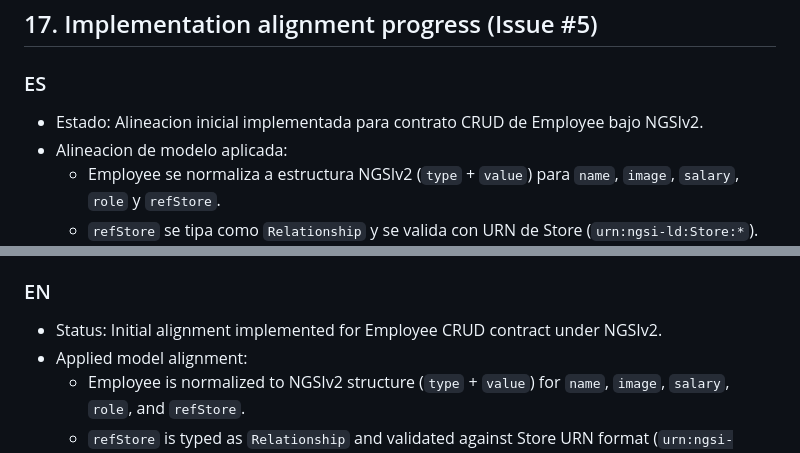
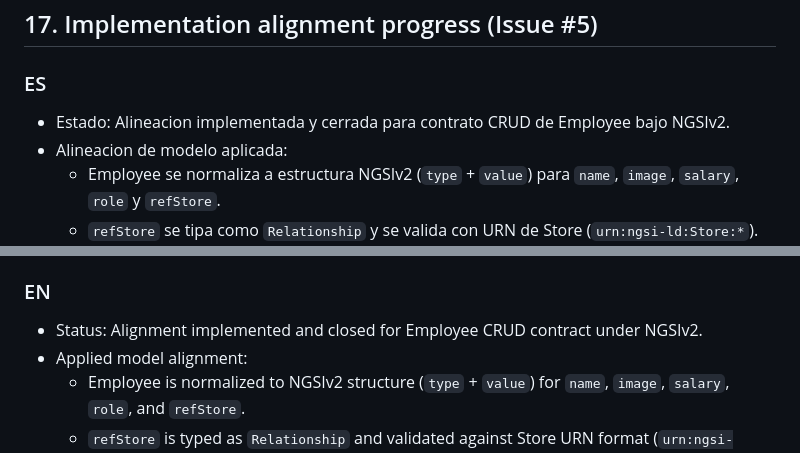
Before and after one commit to valentinaasilva/fiware-smart-store, a Markdown page: data_model.md, 2 parts joined by grey strips. Drawn GitHub-style.

```diff
--- a/data_model.md
+++ b/data_model.md
@@ -629,7 +629,7 @@ Recommended query models:
 ## 17. Implementation alignment progress (Issue #5)
 
 ### ES
-- Estado: Alineacion inicial implementada para contrato CRUD de Employee bajo NGSIv2.
+- Estado: Alineacion implementada y cerrada para contrato CRUD de Employee bajo NGSIv2.
 - Alineacion de modelo aplicada:
   - Employee se normaliza a estructura NGSIv2 (`type` + `value`) para `name`, `image`, `salary`, `role` y `refStore`.
   - `refStore` se tipa como `Relationship` y se valida con URN de Store (`urn:ngsi-ld:Store:*`).
@@ -642,7 +642,7 @@ Recommended query models:
   - `Employee.refStore` con URN valida de Store.
 
 ### EN
-- Status: Initial alignment implemented for Employee CRUD contract under NGSIv2.
+- Status: Alignment implemented and closed for Employee CRUD contract under NGSIv2.
 - Applied model alignment:
   - Employee is normalized to NGSIv2 structure (`type` + `value`) for `name`, `image`, `salary`, `role`, and `refStore`.
   - `refStore` is typed as `Relationship` and validated against Store URN format (`urn:ngsi-ld:Store:*`).
```
Also changed, not shown: PRD.md (+2 -2 lines), architecture.md (+2 -2 lines).
